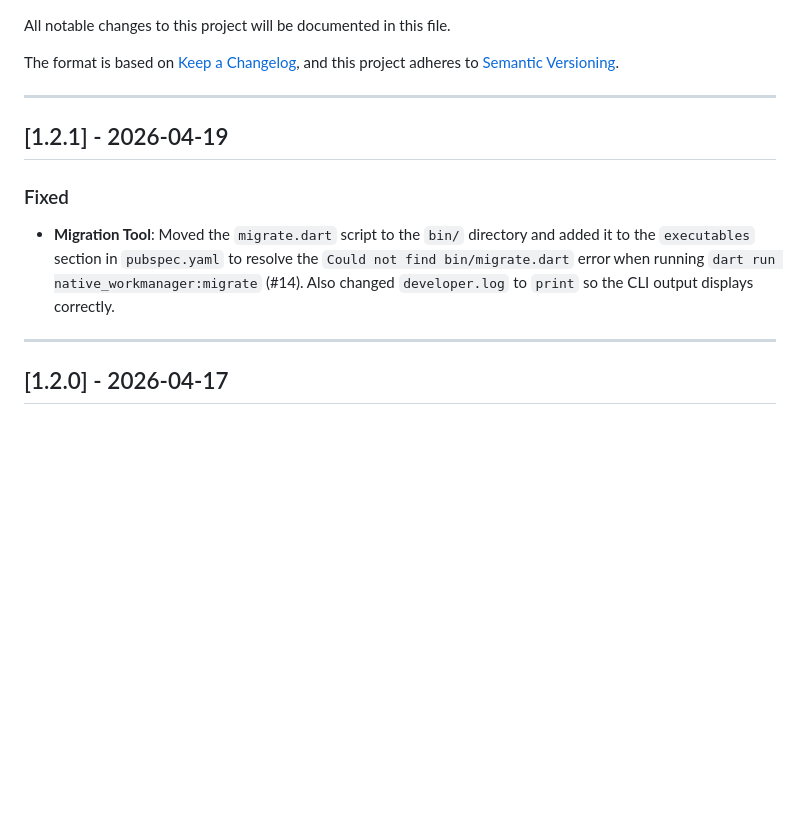
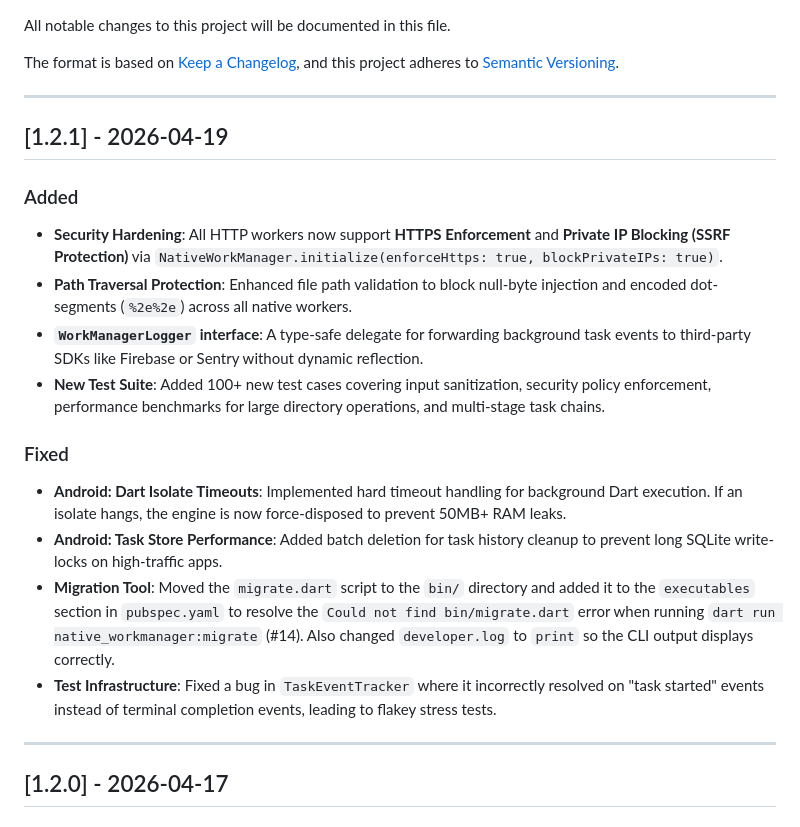
Before and after one commit to brewkits/native_workmanager, a Markdown page: CHANGELOG.md, the part around the change. Drawn GitHub-style; blank space fills up the shorter version.

Commit message:
docs: update CHANGELOG for v1.2.1

```diff
--- a/CHANGELOG.md
+++ b/CHANGELOG.md
@@ -9,8 +9,17 @@ and this project adheres to [Semantic Versioning](https://semver.org/spec/v2.0.0
 
 ## [1.2.1] - 2026-04-19
 
+### Added
+- **Security Hardening**: All HTTP workers now support **HTTPS Enforcement** and **Private IP Blocking (SSRF Protection)** via `NativeWorkManager.initialize(enforceHttps: true, blockPrivateIPs: true)`.
+- **Path Traversal Protection**: Enhanced file path validation to block null-byte injection and encoded dot-segments (`%2e%2e`) across all native workers.
+- **`WorkManagerLogger` interface**: A type-safe delegate for forwarding background task events to third-party SDKs like Firebase or Sentry without dynamic reflection.
+- **New Test Suite**: Added 100+ new test cases covering input sanitization, security policy enforcement, performance benchmarks for large directory operations, and multi-stage task chains.
+
 ### Fixed
+- **Android: Dart Isolate Timeouts**: Implemented hard timeout handling for background Dart execution. If an isolate hangs, the engine is now force-disposed to prevent 50MB+ RAM leaks.
+- **Android: Task Store Performance**: Added batch deletion for task history cleanup to prevent long SQLite write-locks on high-traffic apps.
 - **Migration Tool**: Moved the `migrate.dart` script to the `bin/` directory and added it to the `executables` section in `pubspec.yaml` to resolve the `Could not find bin/migrate.dart` error when running `dart run native_workmanager:migrate` (#14). Also changed `developer.log` to `print` so the CLI output displays correctly.
+- **Test Infrastructure**: Fixed a bug in `TaskEventTracker` where it incorrectly resolved on "task started" events instead of terminal completion events, leading to flakey stress tests.
 
 ---
 
```
